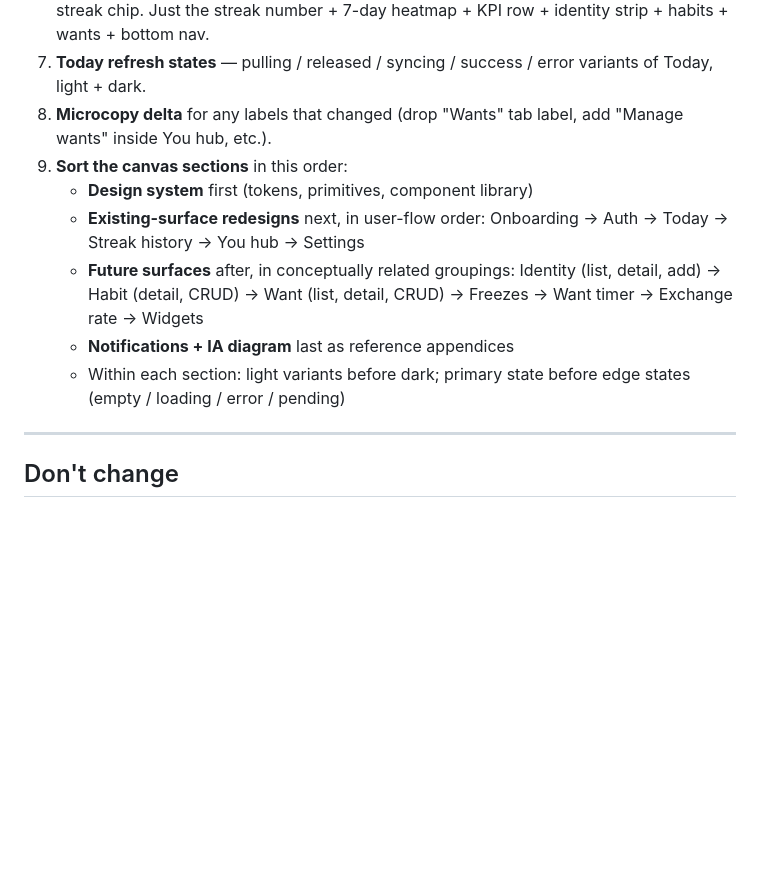
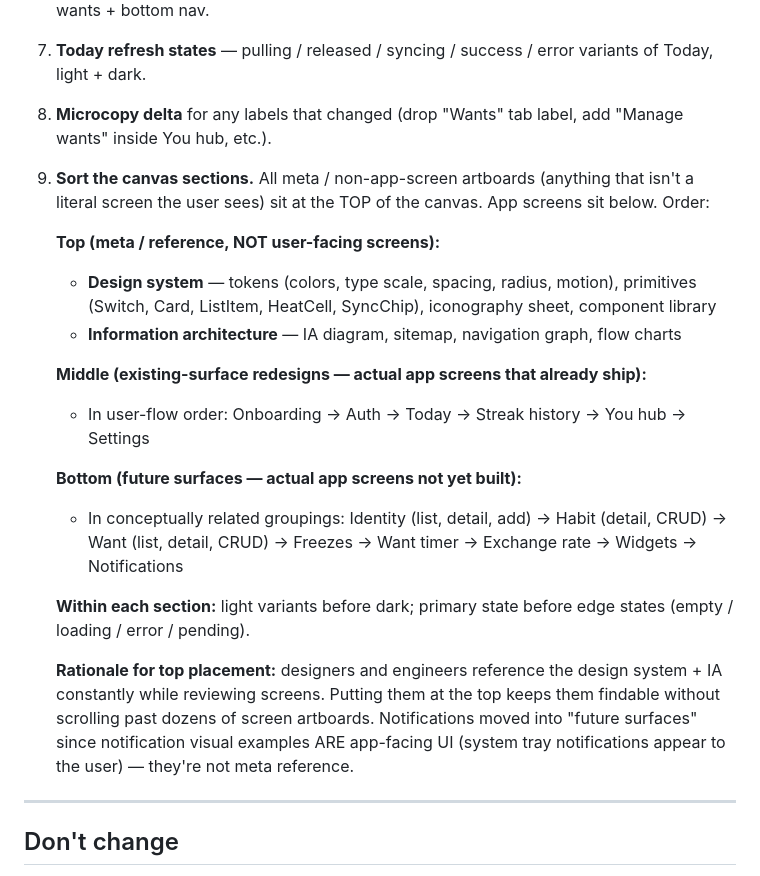
Before and after one commit to jokot/habit-tracker, a Markdown page: docs/design/claude-design-followup-cleanup.md, the part around the change. Rendered like a GitHub page; blank space fills up the shorter version.

Commit message:
docs(design): cleanup followup — meta artboards (Design System + IA) at top of canvas
Group sort revised: design system + information architecture sit at
the TOP of the canvas (meta / reference content). App-facing screens
follow below — existing redesigns first, then future surfaces.
Notifications moved to future-surfaces group since they ARE user-facing
(system tray notifications), not meta reference.

Co-Authored-By: Claude Opus 4.7 (1M context) <noreply@anthropic.com>

```diff
--- a/docs/design/claude-design-followup-cleanup.md
+++ b/docs/design/claude-design-followup-cleanup.md
@@ -163,12 +163,21 @@ Add empty-state variants to the canvas for: Home (Today · empty identity), You
 6. **Home (revised)** — without freeze chip, without exchange-rate banner, without per-habit streak chip. Just the streak number + 7-day heatmap + KPI row + identity strip + habits + wants + bottom nav.
 7. **Today refresh states** — pulling / released / syncing / success / error variants of Today, light + dark.
 8. **Microcopy delta** for any labels that changed (drop "Wants" tab label, add "Manage wants" inside You hub, etc.).
-9. **Sort the canvas sections** in this order:
-   - **Design system** first (tokens, primitives, component library)
-   - **Existing-surface redesigns** next, in user-flow order: Onboarding → Auth → Today → Streak history → You hub → Settings
-   - **Future surfaces** after, in conceptually related groupings: Identity (list, detail, add) → Habit (detail, CRUD) → Want (list, detail, CRUD) → Freezes → Want timer → Exchange rate → Widgets
-   - **Notifications + IA diagram** last as reference appendices
-   - Within each section: light variants before dark; primary state before edge states (empty / loading / error / pending)
+9. **Sort the canvas sections.** All meta / non-app-screen artboards (anything that isn't a literal screen the user sees) sit at the TOP of the canvas. App screens sit below. Order:
+
+   **Top (meta / reference, NOT user-facing screens):**
+   - **Design system** — tokens (colors, type scale, spacing, radius, motion), primitives (Switch, Card, ListItem, HeatCell, SyncChip), iconography sheet, component library
+   - **Information architecture** — IA diagram, sitemap, navigation graph, flow charts
+
+   **Middle (existing-surface redesigns — actual app screens that already ship):**
+   - In user-flow order: Onboarding → Auth → Today → Streak history → You hub → Settings
+
+   **Bottom (future surfaces — actual app screens not yet built):**
+   - In conceptually related groupings: Identity (list, detail, add) → Habit (detail, CRUD) → Want (list, detail, CRUD) → Freezes → Want timer → Exchange rate → Widgets → Notifications
+
+   **Within each section:** light variants before dark; primary state before edge states (empty / loading / error / pending).
+
+   **Rationale for top placement:** designers and engineers reference the design system + IA constantly while reviewing screens. Putting them at the top keeps them findable without scrolling past dozens of screen artboards. Notifications moved into "future surfaces" since notification visual examples ARE app-facing UI (system tray notifications appear to the user) — they're not meta reference.
 
 ---
 
```
